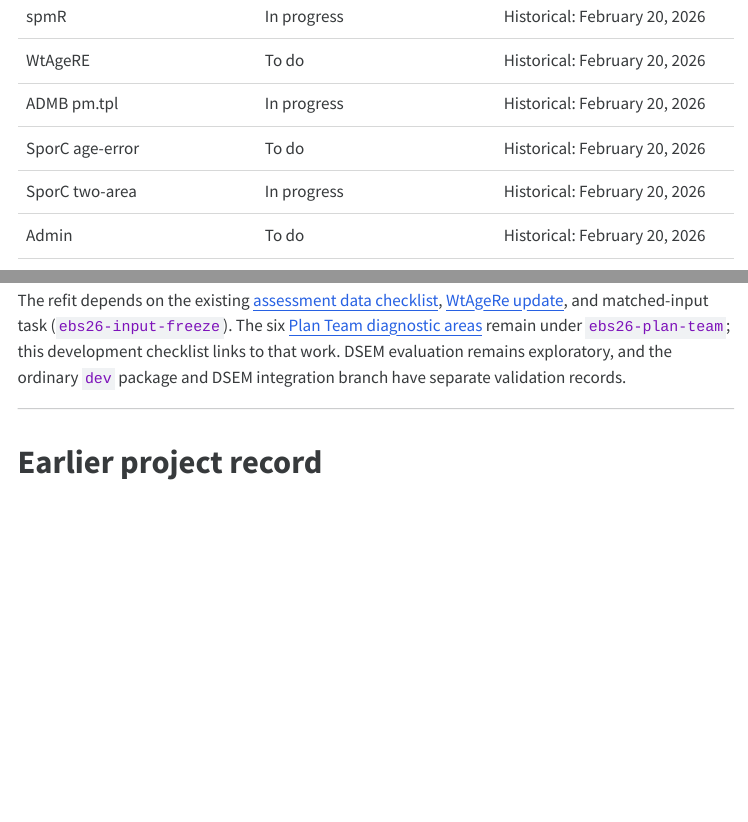
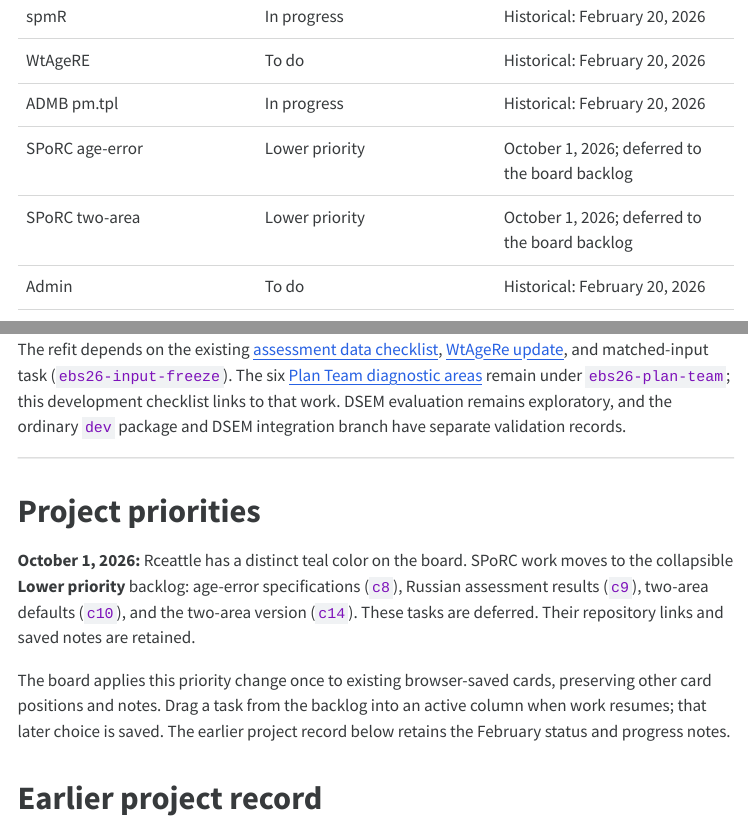
Before and after one commit to jimianelli/project-tracker, a Quarto document (project_log.qmd): the page in a window 1100 px wide, from 850 px down, and a second part further down, joined at a grey line. The pictures show the output file project_log.html that the author committed with the source, opened offline; menus at the side of the page are left out.

Commit message:
Distinguish Rceattle cards and defer SPoRC to backlog

```diff
--- a/project_log.qmd
+++ b/project_log.qmd
@@ -36,8 +36,8 @@ This log records project tasks and completion criteria. The assessment checklist
 | spmR | In progress | Historical: February 20, 2026 |
 | WtAgeRE | To do | Historical: February 20, 2026 |
 | ADMB pm.tpl | In progress | Historical: February 20, 2026 |
-| SporC age-error | To do | Historical: February 20, 2026 |
-| SporC two-area | In progress | Historical: February 20, 2026 |
+| SPoRC age-error | Lower priority | October 1, 2026; deferred to the board backlog |
+| SPoRC two-area | Lower priority | October 1, 2026; deferred to the board backlog |
 | Admin | To do | Historical: February 20, 2026 |
 
 # EBS pollock 2026 {#ebs-pollock-2026}
@@ -189,6 +189,12 @@ The private 2026 draft is prepared. The refit waits for accepted catch, survey a
 The refit depends on the existing [assessment data checklist](#ebs-pollock-2026), [WtAgeRe update](#wtagere-update), and matched-input task (`ebs26-input-freeze`). The six [Plan Team diagnostic areas](#plan-team-diagnostics) remain under `ebs26-plan-team`; this development checklist links to that work. DSEM evaluation remains exploratory, and the ordinary `dev` package and DSEM integration branch have separate validation records.
 
 ---
+
+# Project priorities {#project-priorities}
+
+**October 1, 2026:** Rceattle has a distinct teal color on the board. SPoRC work moves to the collapsible **Lower priority** backlog: age-error specifications (`c8`), Russian assessment results (`c9`), two-area defaults (`c10`), and the two-area version (`c14`). These tasks are deferred. Their repository links and saved notes are retained.
+
+The board applies this priority change once to existing browser-saved cards, preserving other card positions and notes. Drag a task from the backlog into an active column when work resumes; that later choice is saved. The earlier project record below retains the February status and progress notes.
 
 # Earlier project record
 
```
Also changed, not shown: README.md, index.html, kanban.html, project_log.html.
